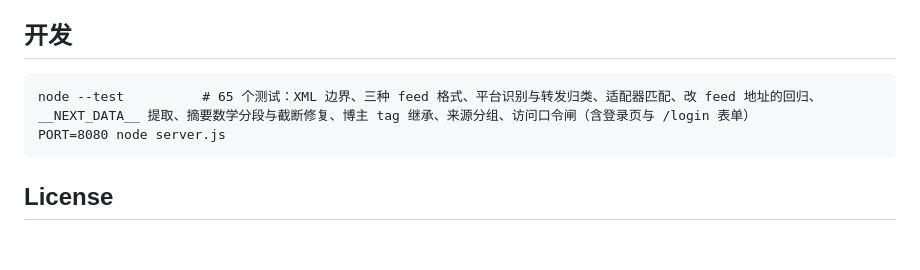
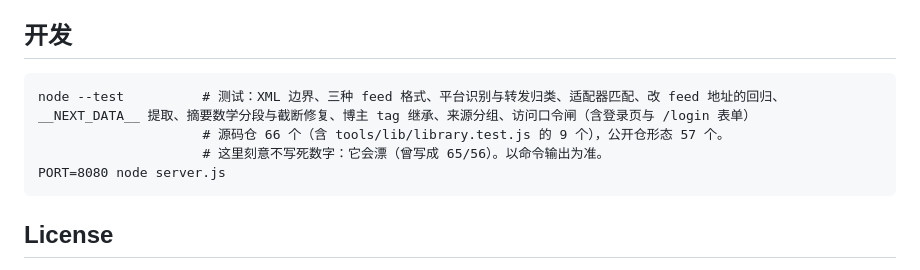
Before and after one commit to sherkevin/quiet-river, a Markdown page: README.md, the part around the change. Rendered like a GitHub page; blank space fills up the shorter version.

````diff
--- a/README.md
+++ b/README.md
@@ -260,7 +260,9 @@ node tools/make-pages.js --out pages-out   # 生成快照站：state.json + 静
 ## 开发
 
 ```
-node --test          # 65 个测试：XML 边界、三种 feed 格式、平台识别与转发归类、适配器匹配、改 feed 地址的回归、__NEXT_DATA__ 提取、摘要数学分段与截断修复、博主 tag 继承、来源分组、访问口令闸（含登录页与 /login 表单）
+node --test          # 测试：XML 边界、三种 feed 格式、平台识别与转发归类、适配器匹配、改 feed 地址的回归、__NEXT_DATA__ 提取、摘要数学分段与截断修复、博主 tag 继承、来源分组、访问口令闸（含登录页与 /login 表单）
+                     # 源码仓 66 个（含 tools/lib/library.test.js 的 9 个），公开仓形态 57 个。
+                     # 这里刻意不写死数字：它会漂（曾写成 65/56）。以命令输出为准。
 PORT=8080 node server.js
 ```
 
````
Also changed, not shown: docs/status-2026-09-16.md (+4 -1 lines).
